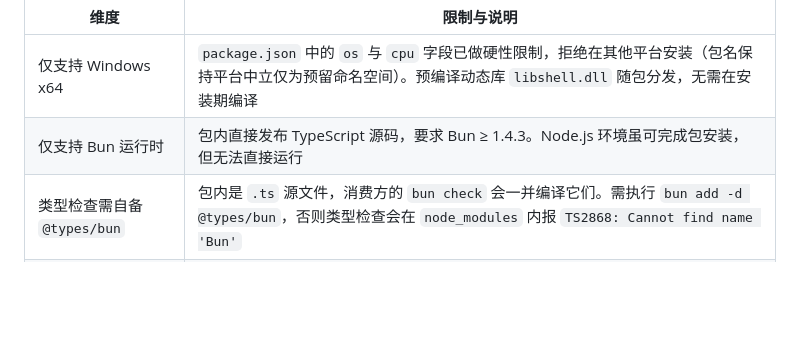
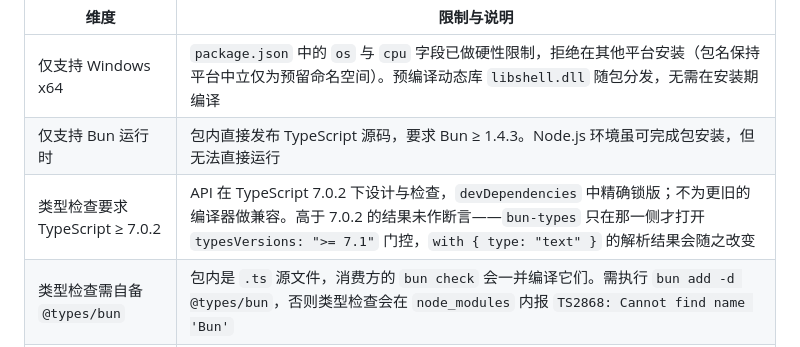
Before and after one commit to TiancongLx/bun-app-window, a Markdown page: README.zh-CN.md, the part around one of its changes. Rendered like a GitHub page; blank space fills up the shorter version.

```diff
--- a/README.zh-CN.md
+++ b/README.zh-CN.md
@@ -29,6 +30,7 @@ await openShell({ url: `http://127.0.0.1:${server.port}`, flags: FLAG_FRAMELESS
 | --- | --- |
 | 仅支持 Windows x64 | `package.json` 中的 `os` 与 `cpu` 字段已做硬性限制，拒绝在其他平台安装（包名保持平台中立仅为预留命名空间）。预编译动态库 `libshell.dll` 随包分发，无需在安装期编译 |
 | 仅支持 Bun 运行时 | 包内直接发布 TypeScript 源码，要求 Bun ≥ 1.4.3。Node.js 环境虽可完成包安装，但无法直接运行 |
+| 类型检查要求 TypeScript ≥ 7.0.2 | API 在 TypeScript 7.0.2 下设计与检查，`devDependencies` 中精确锁版；不为更旧的编译器做兼容。高于 7.0.2 的结果未作断言——`bun-types` 只在那一侧才打开 `typesVersions: ">= 7.1"` 门控，`with { type: "text" }` 的解析结果会随之改变 |
 | 类型检查需自备 `@types/bun` | 包内是 `.ts` 源文件，消费方的 `bun check` 会一并编译它们。需执行 `bun add -d @types/bun`，否则类型检查会在 `node_modules` 内报 `TS2868: Cannot find name 'Bun'` |
 | 基于 `bun:ffi` 构建 | `bun:ffi` 在 Bun 中仍标记为实验性特性（Experimental）。官方建议生产环境优先采用 Node-API，本项目选择 `bun:ffi` 是为了换取零第三方依赖的轻量架构 |
 
```
Also changed, not shown: other parts of README.zh-CN.md (+1 -0 lines), README.md (+2 -0 lines), README.zh-TW.md (+2 -0 lines).
